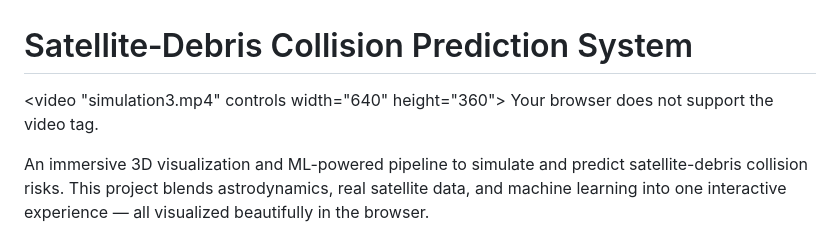
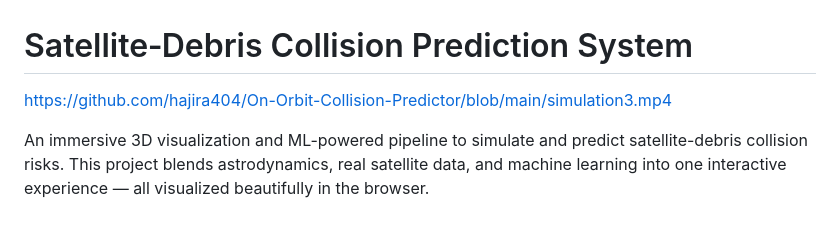
Before and after one commit to hajira404/Collision-sim, a Markdown page: README.md, the part around the change. Drawn GitHub-style.

```diff
--- a/README.md
+++ b/README.md
@@ -1,8 +1,6 @@
 #  Satellite‑Debris Collision Prediction System
 
-<video "simulation3.mp4" controls width="640" height="360">
-  Your browser does not support the video tag.
-</video>
+https://github.com/hajira404/On-Orbit-Collision-Predictor/blob/main/simulation3.mp4
 
 An immersive 3D visualization and ML-powered pipeline to simulate and predict satellite-debris collision risks. This project blends astrodynamics, real satellite data, and machine learning into one interactive experience — all visualized beautifully in the browser.
 
```
